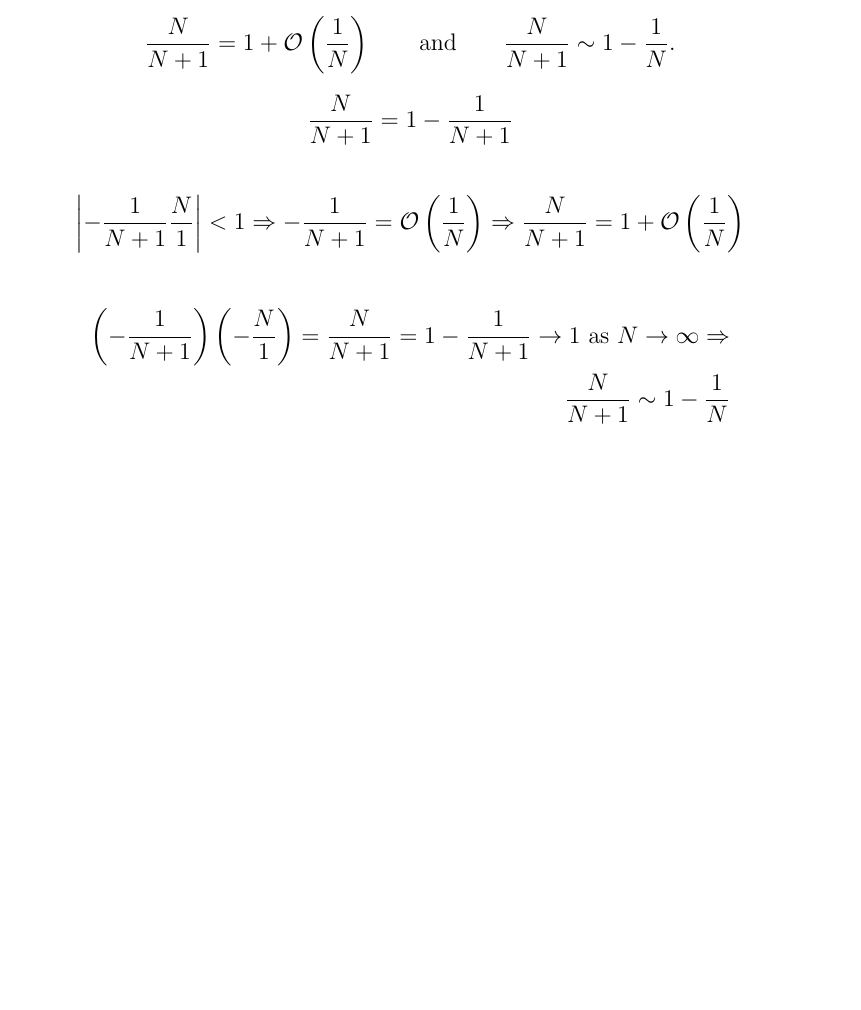
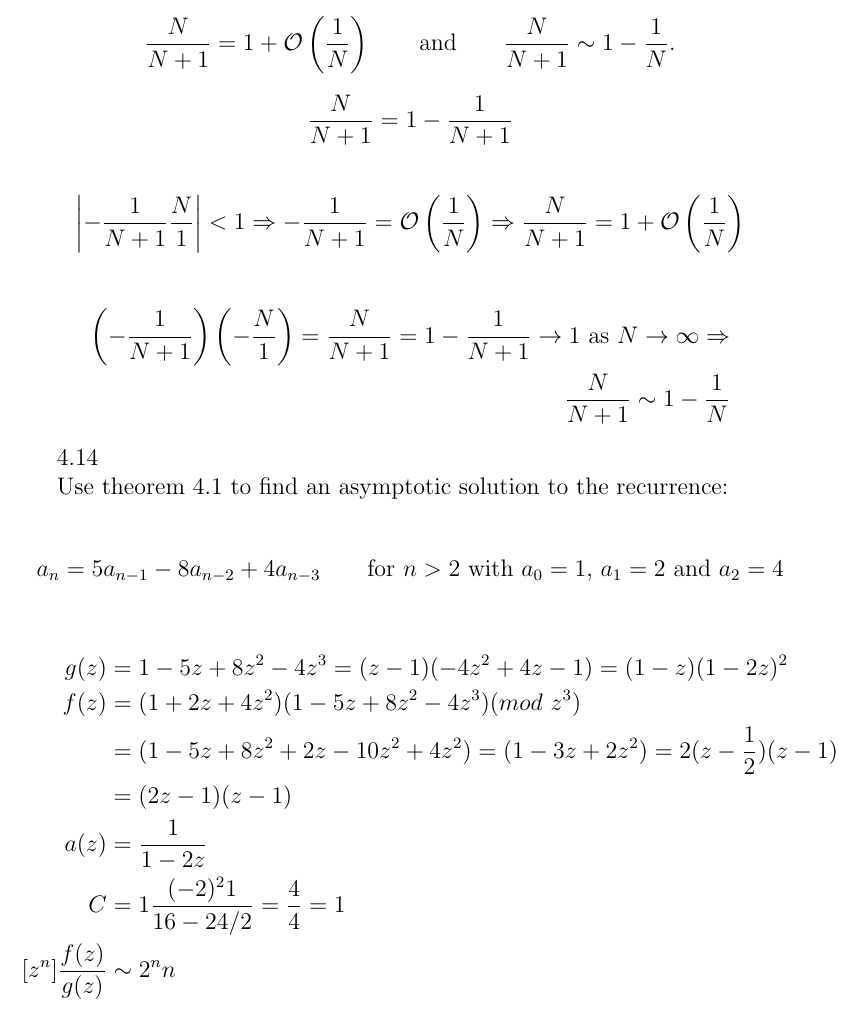
Before and after one commit to montekki/aofa, a LaTeX document (week04/week04.tex): part of the page, cut so that both start at the same text, the shorter picture padded with empty space. Compiled offline with pdfLaTeX.

Commit message:
week04: Adds a solution to 4.14.

```diff
--- a/week04/week04.tex
+++ b/week04/week04.tex
@@ -32,4 +32,26 @@ Show that
 \end{split}
 \end{equation}
 
+4.14
+
+Use theorem 4.1 to find an asymptotic solution to the recurrence:
+
+\[
+a_n = 5a_{n - 1} - 8a_{n - 2} + 4a_{n - 3} \qquad \text{for $n > 2$ with
+    $a_0 = 1$, $a_1 = 2$ and $a_2 = 4$} \nonumber
+\]
+
+\[
+\begin{split}
+g(z) & = 1 - 5z + 8z^2 - 4z^3 = (z - 1)(-4z^2 + 4z - 1) = (1 - z)(1 - 2z)^2 \\
+f(z) & = (1 + 2z + 4z^2)(1 - 5z + 8z^2 - 4z^3)(mod\ z^3) \\
+     & = (1 - 5z + 8z^2 + 2z - 10z^2 + 4z^2) = (1 - 3z + 2z^2)
+     = 2(z - \frac{1}{2})(z - 1) \\
+     & = (2z - 1)(z - 1) \\
+a(z) & = \frac{1}{1 - 2z} \\
+C & = 1\frac{(-2)^21}{16 - 24/2} = \frac{4}{4} = 1 \\
+[z^n]\frac{f(z)}{g(z)} & \sim 2^nn
+\end{split}
+\]
+
 \end{document}
```
